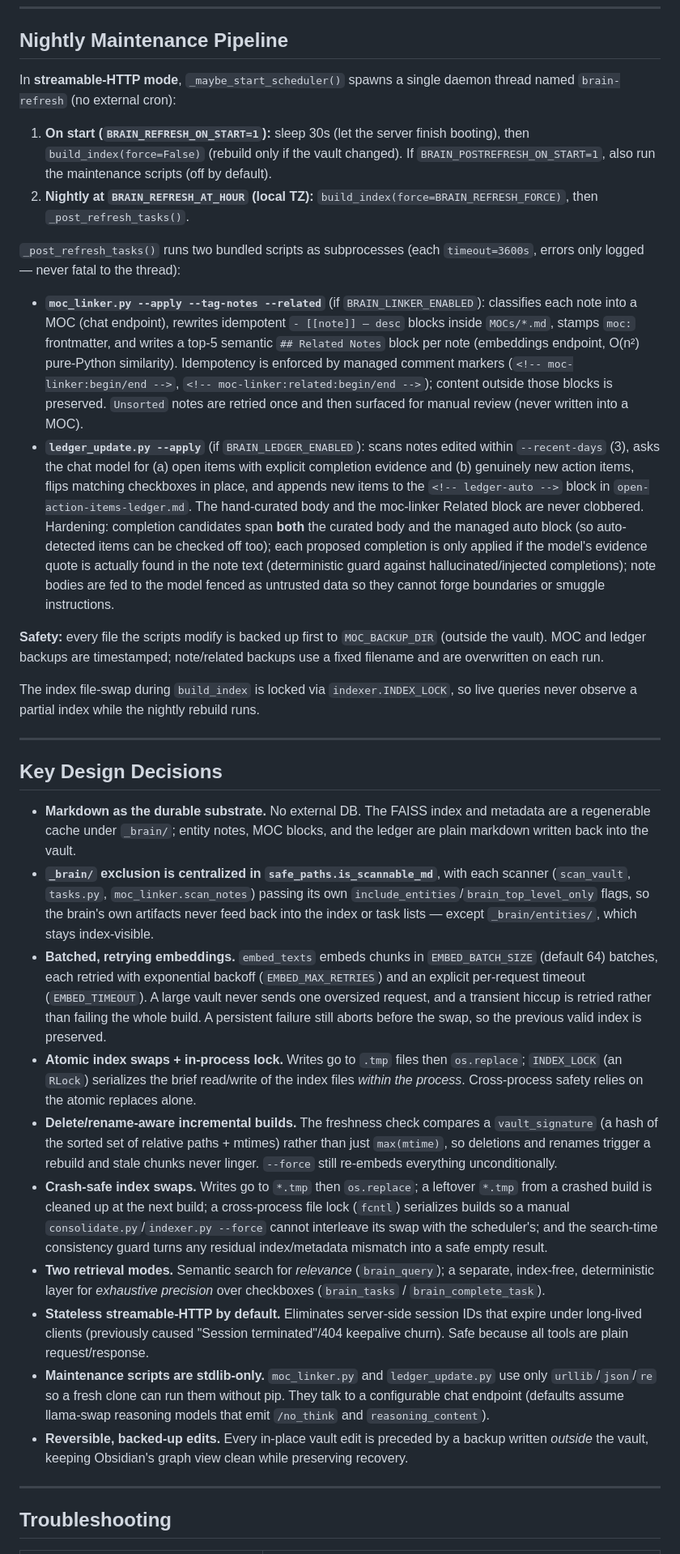
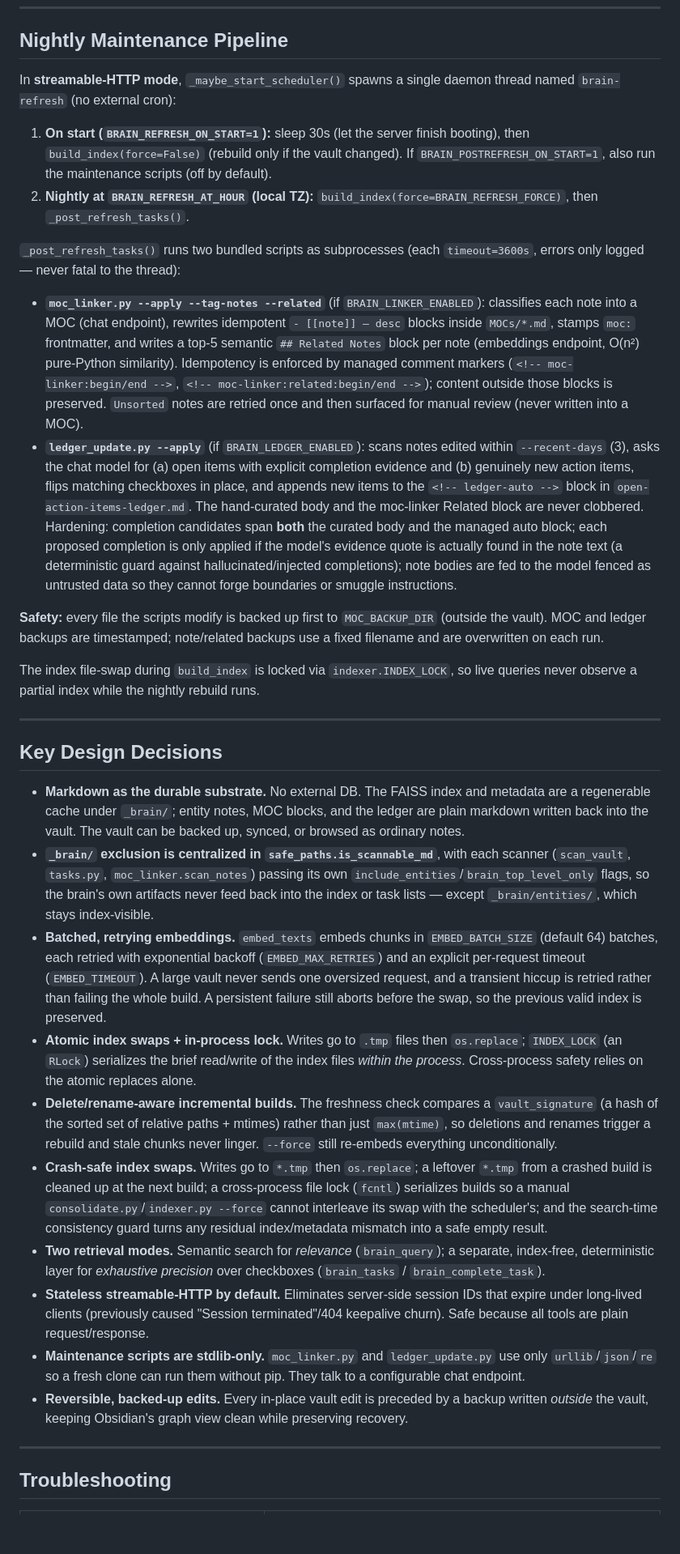
Before and after one commit to lucasmcoleman/obsidian-brain, a Markdown page: README.md, the part around one of its changes. Shown at 81% size. Drawn GitHub-style; blank space fills up the shorter version.

```diff
--- a/README.md
+++ b/README.md
@@ -433,34 +470,97 @@ docker logs obsidian-brain-mcp | grep -E 'linker|ledger'
 
 ## Nightly Maintenance Pipeline
 
-In **streamable-HTTP mode**, `_maybe_start_scheduler()` spawns a single daemon thread named `brain-refresh` (no external cron):
+In **streamable-HTTP mode**, `_maybe_start_scheduler()` spawns a single daemon
+thread named `brain-refresh` (no external cron):
 
-1. **On start (`BRAIN_REFRESH_ON_START=1`):** sleep 30s (let the server finish booting), then `build_index(force=False)` (rebuild only if the vault changed). If `BRAIN_POSTREFRESH_ON_START=1`, also run the maintenance scripts (off by default).
-2. **Nightly at `BRAIN_REFRESH_AT_HOUR` (local TZ):** `build_index(force=BRAIN_REFRESH_FORCE)`, then `_post_refresh_tasks()`.
+1. **On start (`BRAIN_REFRESH_ON_START=1`):** sleep 30s (let the server finish
+   booting), then `build_index(force=False)` (rebuild only if the vault
+   changed). If `BRAIN_POSTREFRESH_ON_START=1`, also run the maintenance
+   scripts (off by default).
+2. **Nightly at `BRAIN_REFRESH_AT_HOUR` (local TZ):**
+   `build_index(force=BRAIN_REFRESH_FORCE)`, then `_post_refresh_tasks()`.
 
-`_post_refresh_tasks()` runs two bundled scripts as subprocesses (each `timeout=3600s`, errors only logged — never fatal to the thread):
+`_post_refresh_tasks()` runs two bundled scripts as subprocesses (each
+`timeout=3600s`, errors only logged — never fatal to the thread):
 
-- **`moc_linker.py --apply --tag-notes --related`** (if `BRAIN_LINKER_ENABLED`): classifies each note into a MOC (chat endpoint), rewrites idempotent `- [[note]] — desc` blocks inside `MOCs/*.md`, stamps `moc:` frontmatter, and writes a top-5 semantic `## Related Notes` block per note (embeddings endpoint, O(n²) pure-Python similarity). Idempotency is enforced by managed comment markers (`<!-- moc-linker:begin/end -->`, `<!-- moc-linker:related:begin/end -->`); content outside those blocks is preserved. `Unsorted` notes are retried once and then surfaced for manual review (never written into a MOC).
-- **`ledger_update.py --apply`** (if `BRAIN_LEDGER_ENABLED`): scans notes edited within `--recent-days` (3), asks the chat model for (a) open items with explicit completion evidence and (b) genuinely new action items, flips matching checkboxes in place, and appends new items to the `<!-- ledger-auto -->` block in `open-action-items-ledger.md`. The hand-curated body and the moc-linker Related block are never clobbered. Hardening: completion candidates span **both** the curated body and the managed auto block (so auto-detected items can be checked off too); each proposed completion is only applied if the model's evidence quote is actually found in the note text (deterministic guard against hallucinated/injected completions); note bodies are fed to the model fenced as untrusted data so they cannot forge boundaries or smuggle instructions.
+- **`moc_linker.py --apply --tag-notes --related`** (if `BRAIN_LINKER_ENABLED`):
+  classifies each note into a MOC (chat endpoint), rewrites idempotent
+  `- [[note]] — desc` blocks inside `MOCs/*.md`, stamps `moc:` frontmatter, and
+  writes a top-5 semantic `## Related Notes` block per note (embeddings
+  endpoint, O(n²) pure-Python similarity). Idempotency is enforced by managed
+  comment markers (`<!-- moc-linker:begin/end -->`,
+  `<!-- moc-linker:related:begin/end -->`); content outside those blocks is
+  preserved. `Unsorted` notes are retried once and then surfaced for manual
+  review (never written into a MOC).
+- **`ledger_update.py --apply`** (if `BRAIN_LEDGER_ENABLED`): scans notes
+  edited within `--recent-days` (3), asks the chat model for (a) open items
+  with explicit completion evidence and (b) genuinely new action items, flips
+  matching checkboxes in place, and appends new items to the
+  `<!-- ledger-auto -->` block in `open-action-items-ledger.md`. The
+  hand-curated body and the moc-linker Related block are never clobbered.
+  Hardening: completion candidates span **both** the curated body and the
+  managed auto block; each proposed completion is only applied if the model's
+  evidence quote is actually found in the note text (a deterministic guard
+  against hallucinated/injected completions); note bodies are fed to the model
+  fenced as untrusted data so they cannot forge boundaries or smuggle
+  instructions.
 
-**Safety:** every file the scripts modify is backed up first to `MOC_BACKUP_DIR` (outside the vault). MOC and ledger backups are timestamped; note/related backups use a fixed filename and are overwritten on each run.
+**Safety:** every file the scripts modify is backed up first to
+`MOC_BACKUP_DIR` (outside the vault). MOC and ledger backups are timestamped;
+note/related backups use a fixed filename and are overwritten on each run.
 
-The index file-swap during `build_index` is locked via `indexer.INDEX_LOCK`, so live queries never observe a partial index while the nightly rebuild runs.
+The index file-swap during `build_index` is locked via
+`indexer.INDEX_LOCK`, so live queries never observe a partial index while the
+nightly rebuild runs.
 
 ---
 
 ## Key Design Decisions
 
-- **Markdown as the durable substrate.** No external DB. The FAISS index and metadata are a regenerable cache under `_brain/`; entity notes, MOC blocks, and the ledger are plain markdown written back into the vault.
-- **`_brain/` exclusion is centralized in `safe_paths.is_scannable_md`**, with each scanner (`scan_vault`, `tasks.py`, `moc_linker.scan_notes`) passing its own `include_entities`/`brain_top_level_only` flags, so the brain's own artifacts never feed back into the index or task lists — except `_brain/entities/`, which stays index-visible.
-- **Batched, retrying embeddings.** `embed_texts` embeds chunks in `EMBED_BATCH_SIZE` (default 64) batches, each retried with exponential backoff (`EMBED_MAX_RETRIES`) and an explicit per-request timeout (`EMBED_TIMEOUT`). A large vault never sends one oversized request, and a transient hiccup is retried rather than failing the whole build. A persistent failure still aborts before the swap, so the previous valid index is preserved.
-- **Atomic index swaps + in-process lock.** Writes go to `.tmp` files then `os.replace`; `INDEX_LOCK` (an `RLock`) serializes the brief read/write of the index files *within the process*. Cross-process safety relies on the atomic replaces alone.
-- **Delete/rename-aware incremental builds.** The freshness check compares a `vault_signature` (a hash of the sorted set of relative paths + mtimes) rather than just `max(mtime)`, so deletions and renames trigger a rebuild and stale chunks never linger. `--force` still re-embeds everything unconditionally.
-- **Crash-safe index swaps.** Writes go to `*.tmp` then `os.replace`; a leftover `*.tmp` from a crashed build is cleaned up at the next build; a cross-process file lock (`fcntl`) serializes builds so a manual `consolidate.py`/`indexer.py --force` cannot interleave its swap with the scheduler's; and the search-time consistency guard turns any residual index/metadata mismatch into a safe empty result.
-- **Two retrieval modes.** Semantic search for *relevance* (`brain_query`); a separate, index-free, deterministic layer for *exhaustive precision* over checkboxes (`brain_tasks` / `brain_complete_task`).
-- **Stateless streamable-HTTP by default.** Eliminates server-side session IDs that expire under long-lived clients (previously caused "Session terminated"/404 keepalive churn). Safe because all tools are plain request/response.
-- **Maintenance scripts are stdlib-only.** `moc_linker.py` and `ledger_update.py` use only `urllib`/`json`/`re` so a fresh clone can run them without pip. They talk to a configurable chat endpoint (defaults assume llama-swap reasoning models that emit `/no_think` and `reasoning_content`).
-- **Reversible, backed-up edits.** Every in-place vault edit is preceded by a backup written *outside* the vault, keeping Obsidian's graph view clean while preserving recovery.
+- **Markdown as the durable substrate.** No external DB. The FAISS index and
+  metadata are a regenerable cache under `_brain/`; entity notes, MOC blocks,
+  and the ledger are plain markdown written back into the vault. The vault can
+  be backed up, synced, or browsed as ordinary notes.
+- **`_brain/` exclusion is centralized in `safe_paths.is_scannable_md`**, with
+  each scanner (`scan_vault`, `tasks.py`, `moc_linker.scan_notes`) passing its
+  own `include_entities`/`brain_top_level_only` flags, so the brain's own
+  artifacts never feed back into the index or task lists — except
+  `_brain/entities/`, which stays index-visible.
+- **Batched, retrying embeddings.** `embed_texts` embeds chunks in
+  `EMBED_BATCH_SIZE` (default 64) batches, each retried with exponential
+  backoff (`EMBED_MAX_RETRIES`) and an explicit per-request timeout
+  (`EMBED_TIMEOUT`). A large vault never sends one oversized request, and a
+  transient hiccup is retried rather than failing the whole build. A persistent
+  failure still aborts before the swap, so the previous valid index is
+  preserved.
+- **Atomic index swaps + in-process lock.** Writes go to `.tmp` files then
+  `os.replace`; `INDEX_LOCK` (an `RLock`) serializes the brief read/write of
+  the index files *within the process*. Cross-process safety relies on the
+  atomic replaces alone.
+- **Delete/rename-aware incremental builds.** The freshness check compares a
+  `vault_signature` (a hash of the sorted set of relative paths + mtimes)
+  rather than just `max(mtime)`, so deletions and renames trigger a rebuild and
+  stale chunks never linger. `--force` still re-embeds everything
+  unconditionally.
+- **Crash-safe index swaps.** Writes go to `*.tmp` then `os.replace`; a
+  leftover `*.tmp` from a crashed build is cleaned up at the next build; a
+  cross-process file lock (`fcntl`) serializes builds so a manual
+  `consolidate.py`/`indexer.py --force` cannot interleave its swap with the
+  scheduler's; and the search-time consistency guard turns any residual
+  index/metadata mismatch into a safe empty result.
+- **Two retrieval modes.** Semantic search for *relevance* (`brain_query`); a
+  separate, index-free, deterministic layer for *exhaustive precision* over
+  checkboxes (`brain_tasks` / `brain_complete_task`).
+- **Stateless streamable-HTTP by default.** Eliminates server-side session IDs
+  that expire under long-lived clients (previously caused "Session
+  terminated"/404 keepalive churn). Safe because all tools are plain
+  request/response.
+- **Maintenance scripts are stdlib-only.** `moc_linker.py` and
+  `ledger_update.py` use only `urllib`/`json`/`re` so a fresh clone can run
+  them without pip. They talk to a configurable chat endpoint.
+- **Reversible, backed-up edits.** Every in-place vault edit is preceded by a
+  backup written *outside* the vault, keeping Obsidian's graph view clean
+  while preserving recovery.
 
 ---
 
```
Also changed, not shown: other parts of README.md (+318 -251 lines), CHANGELOG.md (+9 -0 lines).
